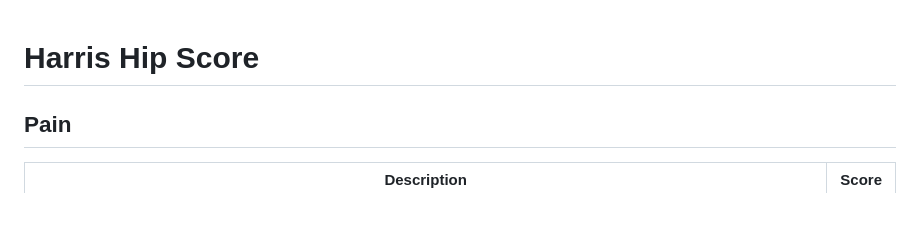
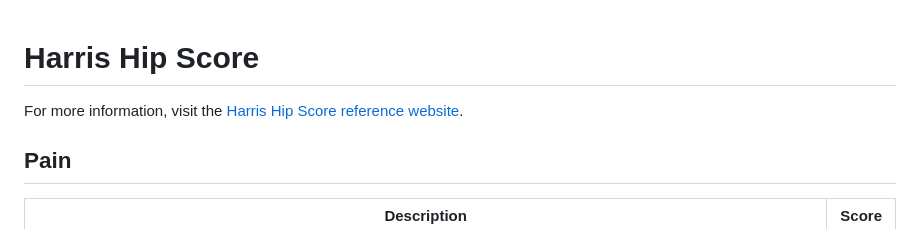
Before and after one commit to HussainShade/Orthoflex-Hip-iOS-Android-App, a Markdown page: Score.md, the part around the change. GitHub-like rendering.

```diff
--- a/Score.md
+++ b/Score.md
@@ -1,4 +1,6 @@
 # Harris Hip Score
+
+For more information, visit the [Harris Hip Score reference website](https://www.orthopaedicscore.com/scorepages/harris_hip_score.html).
 
 ## Pain
 
```
